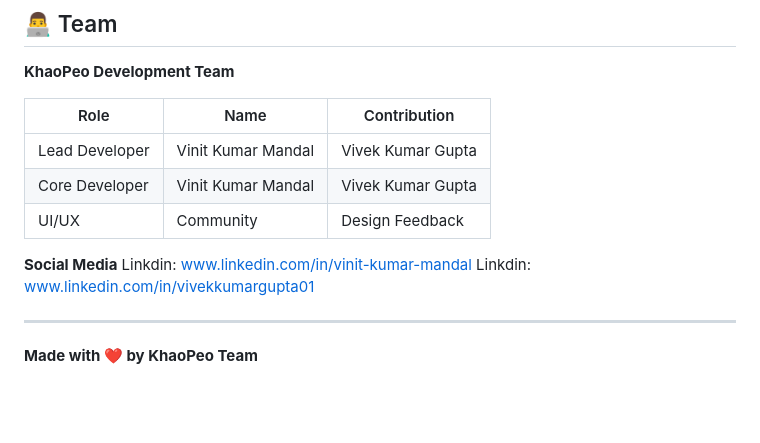
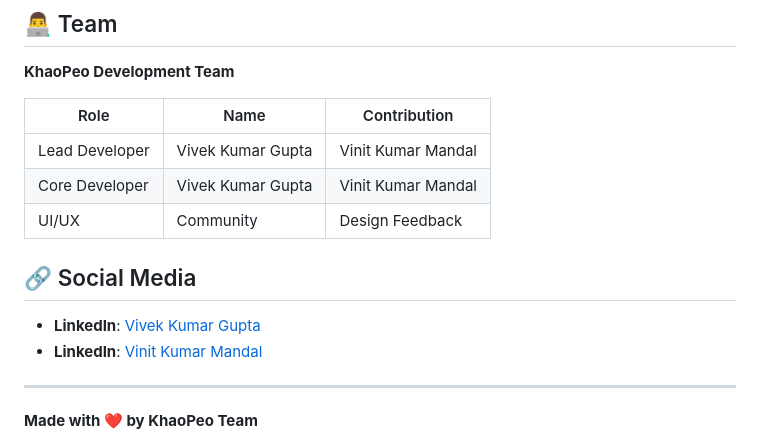
Before and after one commit to vivekgupta001/KhaoPeo-AI-Powered-Food-Ordering-Platform., a Markdown page: README.md, the part around the change. GitHub-like rendering; blank space fills up the shorter version.

Commit message:
Fixed Social Media section: corrected LinkedIn spelling and improved formatting

```diff
--- a/README.md
+++ b/README.md
@@ -283,13 +283,14 @@ MIT License - See [LICENSE](LICENSE)
 
 |    Role        |               Name                     |     Contribution         |
 |----------------|----------------------------------------|--------------------------|
-| Lead Developer | Vinit Kumar Mandal | Vivek Kumar Gupta | Full Stack, Promo System |
-| Core Developer | Vinit Kumar Mandal | Vivek Kumar Gupta | Features, Testing        |
+| Lead Developer | Vivek Kumar Gupta |Vinit Kumar Mandal | Full Stack, Promo System |
+| Core Developer | Vivek Kumar Gupta | Vinit Kumar Mandal | Features, Testing        |
 | UI/UX | Community | Design Feedback |
 
- **Social Media**
- Linkdin: www.linkedin.com/in/vinit-kumar-mandal
- Linkdin: www.linkedin.com/in/vivekkumargupta01
+## 🔗 Social Media
+
+- **LinkedIn**: [Vivek Kumar Gupta](https://www.linkedin.com/in/vivekkumargupta01)
+- **LinkedIn**: [Vinit Kumar Mandal](https://www.linkedin.com/in/vinit-kumar-mandal)
 
 ---
 
```
